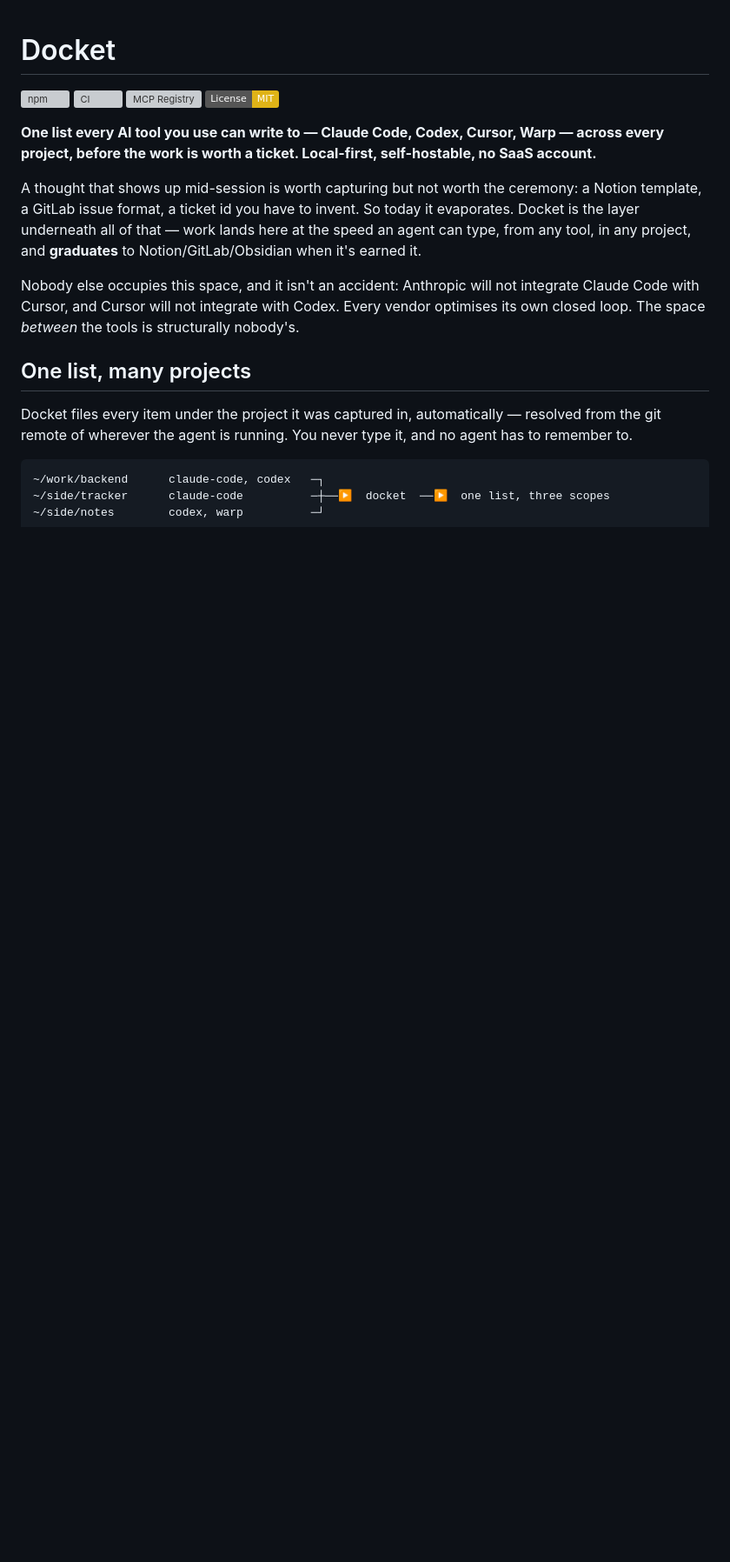
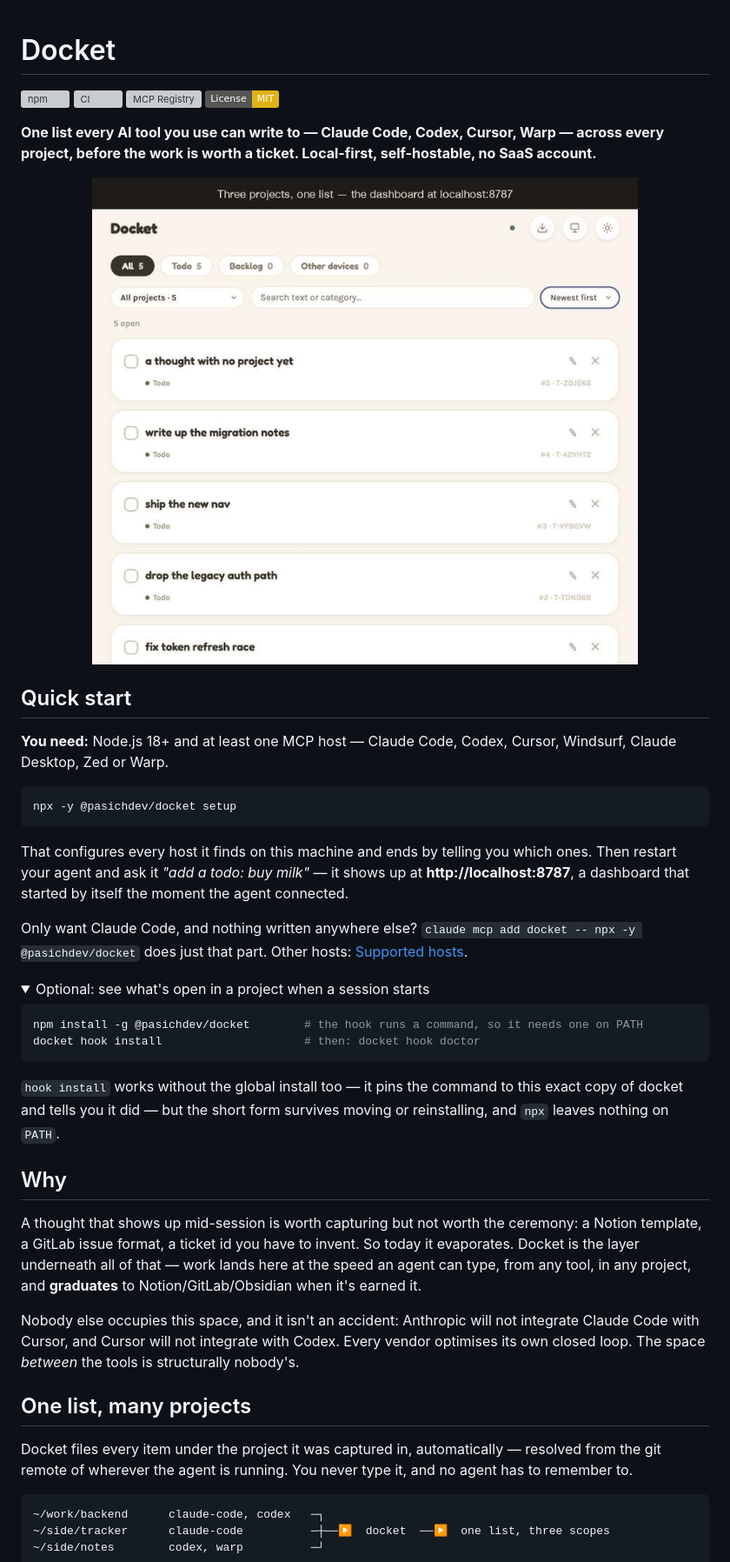
Before and after one commit to pasichDev/docket, a Markdown page: README.md, the part around one of its changes. Shown at 87% size. GitHub-like rendering; pictures changed too: docs/assets/demo.gif (added); folded sections open; badges without logos; blank space fills up the shorter version; grey boxes are pictures that could not be loaded.

Commit message:
docs: quick start first, with a recording of it working
The README opened with two paragraphs of why and four screenshots before the
install command, and the command block then told people to add the server by
hand after a `setup` that had already done it. Quick start now sits under the
tagline: one command, what it does, what to try.

demo.gif is a real run, not a staged one: two different coding CLIs, headless,
in two projects, each add a todo over MCP, and both land on the dashboard filed
under their own project.

demo-setup.sh seeded items under `acme/backend` while agents file them under
`gitlab.com/acme/backend`, so the demo showed one project as two.

````diff
--- a/README.md
+++ b/README.md
@@ -8,6 +8,43 @@
 **One list every AI tool you use can write to — Claude Code, Codex, Cursor,
 Warp — across every project, before the work is worth a ticket. Local-first,
 self-hostable, no SaaS account.**
+
+<p align="center">
+  <img src="docs/assets/demo.gif" alt="Claude Code and Codex, each in a different project, add a todo; both appear on the Docket dashboard within seconds, filed under their own projects" width="100%" />
+</p>
+
+## Quick start
+
+**You need:** Node.js 18+ and at least one MCP host — Claude Code, Codex,
+Cursor, Windsurf, Claude Desktop, Zed or Warp.
+
+```sh
+npx -y @pasichdev/docket setup
+```
+
+That configures every host it finds on this machine and ends by telling you
+which ones. Then restart your agent and ask it *"add a todo: buy milk"* — it
+shows up at **http://localhost:8787**, a dashboard that started by itself the
+moment the agent connected.
+
+Only want Claude Code, and nothing written anywhere else?
+`claude mcp add docket -- npx -y @pasichdev/docket` does just that part.
+Other hosts: [Supported hosts](#supported-hosts).
+
+<details>
+<summary>Optional: see what's open in a project when a session starts</summary>
+
+```sh
+npm install -g @pasichdev/docket        # the hook runs a command, so it needs one on PATH
+docket hook install                     # then: docket hook doctor
+```
+
+`hook install` works without the global install too — it pins the command to
+this exact copy of docket and tells you it did — but the short form survives
+moving or reinstalling, and `npx` leaves nothing on `PATH`.
+</details>
+
+## Why
 
 A thought that shows up mid-session is worth capturing but not worth the
 ceremony: a Notion template, a GitLab issue format, a ticket id you have to
````
Also changed, not shown: other parts of README.md (+0 -28 lines), 1 other file.
